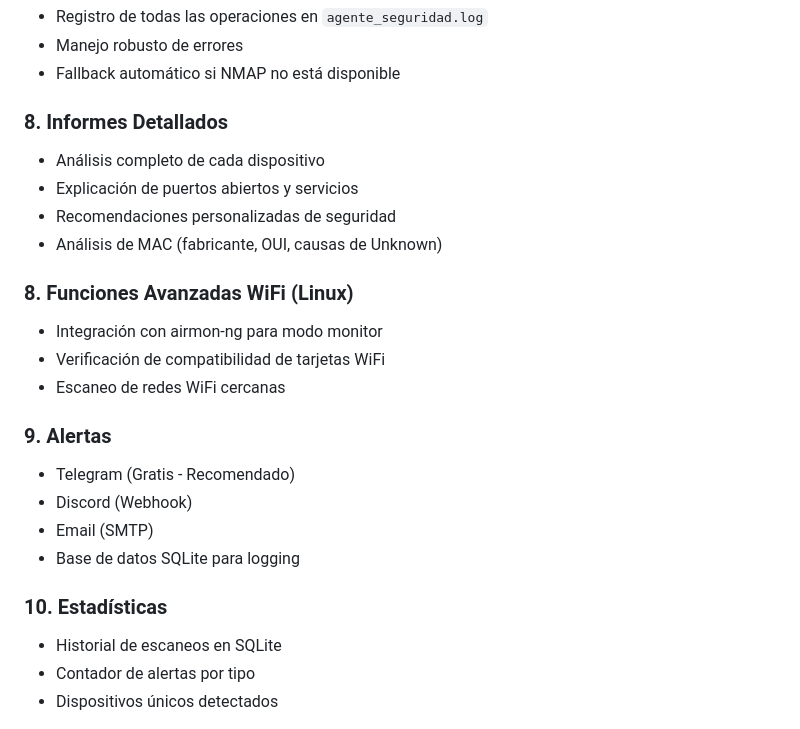
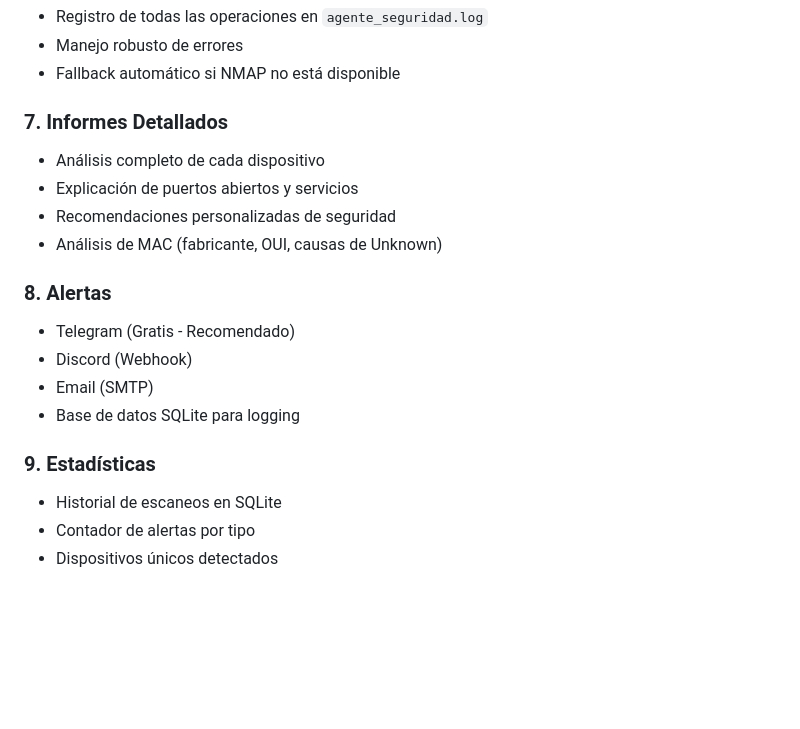
Before and after one commit to MikeUchiha122/agente-red-privada, a Markdown page: README.md, the part around the change. GitHub-like rendering; blank space fills up the shorter version.

Commit message:
Remove WiFi advanced functions from README - no longer supported

```diff
--- a/README.md
+++ b/README.md
@@ -324,24 +324,19 @@ Crea un plan personalizado para mejorar la seguridad de cada dispositivo.
 - Manejo robusto de errores
 - Fallback automático si NMAP no está disponible
 
-### 8. Informes Detallados
+### 7. Informes Detallados
 - Análisis completo de cada dispositivo
 - Explicación de puertos abiertos y servicios
 - Recomendaciones personalizadas de seguridad
 - Análisis de MAC (fabricante, OUI, causas de Unknown)
 
-### 8. Funciones Avanzadas WiFi (Linux)
-- Integración con airmon-ng para modo monitor
-- Verificación de compatibilidad de tarjetas WiFi
-- Escaneo de redes WiFi cercanas
-
-### 9. Alertas
+### 8. Alertas
 - Telegram (Gratis - Recomendado)
 - Discord (Webhook)
 - Email (SMTP)
 - Base de datos SQLite para logging
 
-### 10. Estadísticas
+### 9. Estadísticas
 - Historial de escaneos en SQLite
 - Contador de alertas por tipo
 - Dispositivos únicos detectados
```
